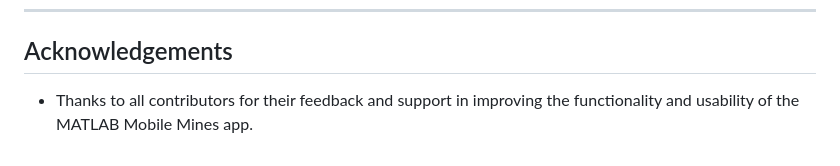
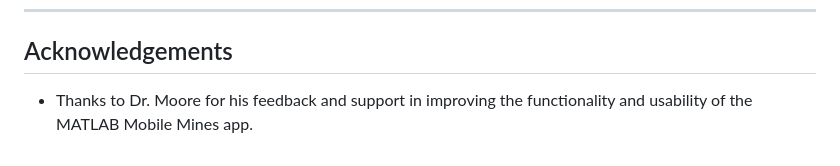
Before and after one commit to navalpostgraduateschool/mobile_mines, a Markdown page: documentation/dev_guide.md, the part around the change. GitHub-like rendering.

```diff
--- a/documentation/dev_guide.md
+++ b/documentation/dev_guide.md
@@ -64,4 +64,4 @@
 
 ## Acknowledgements
 
-- Thanks to all contributors for their feedback and support in improving the functionality and usability of the MATLAB Mobile Mines app.
+- Thanks to Dr. Moore for his feedback and support in improving the functionality and usability of the MATLAB Mobile Mines app.
```
